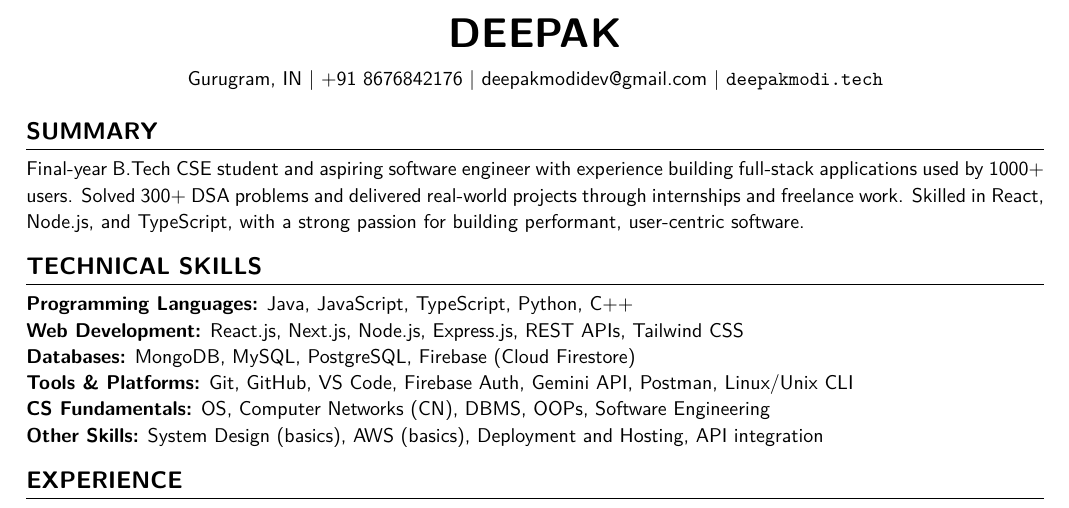
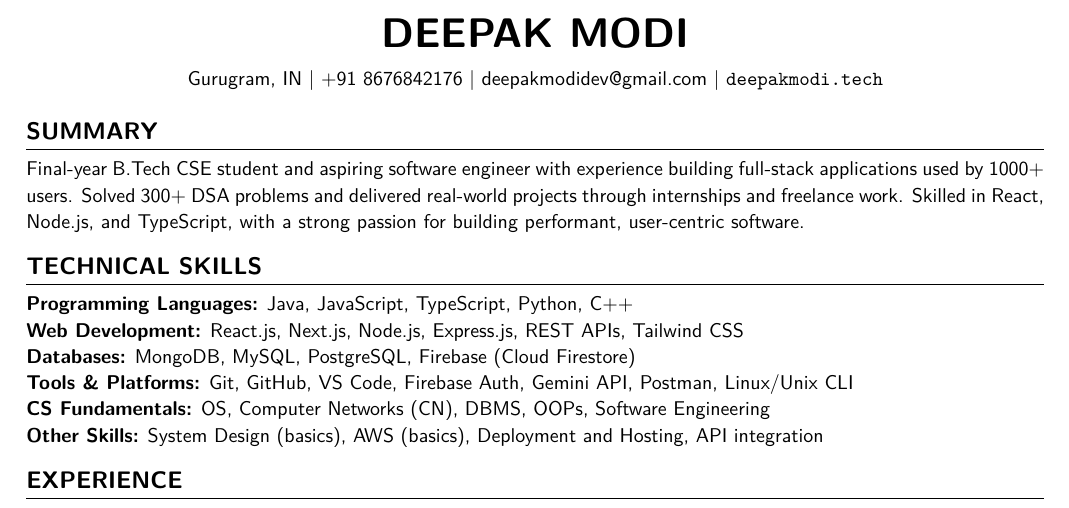
Before and after one commit to decodewithdeepak/resume-tracker, a LaTeX CV (resume.tex): part of the page, cut so that both start at the same text. Compiled offline with pdfLaTeX.

Commit message:
fix: update name format in resume header to full name

```diff
--- a/resume.tex
+++ b/resume.tex
@@ -26,7 +26,7 @@
 \begin{document}
 \small
 \begin{center}
-    {\huge \textbf{DEEPAK}} \\
+    {\huge \textbf{DEEPAK MODI}} \\
     \vspace{6pt}
     Gurugram, IN~\textbar~+91 8676842176~\textbar~\href{mailto:deepakmodidev@gmail.com}{\nolinkurl{deepakmodidev@gmail.com}}~\textbar~\href{https://deepakmodi.tech}{\texttt{deepakmodi.tech}}
 \end{center}
```
